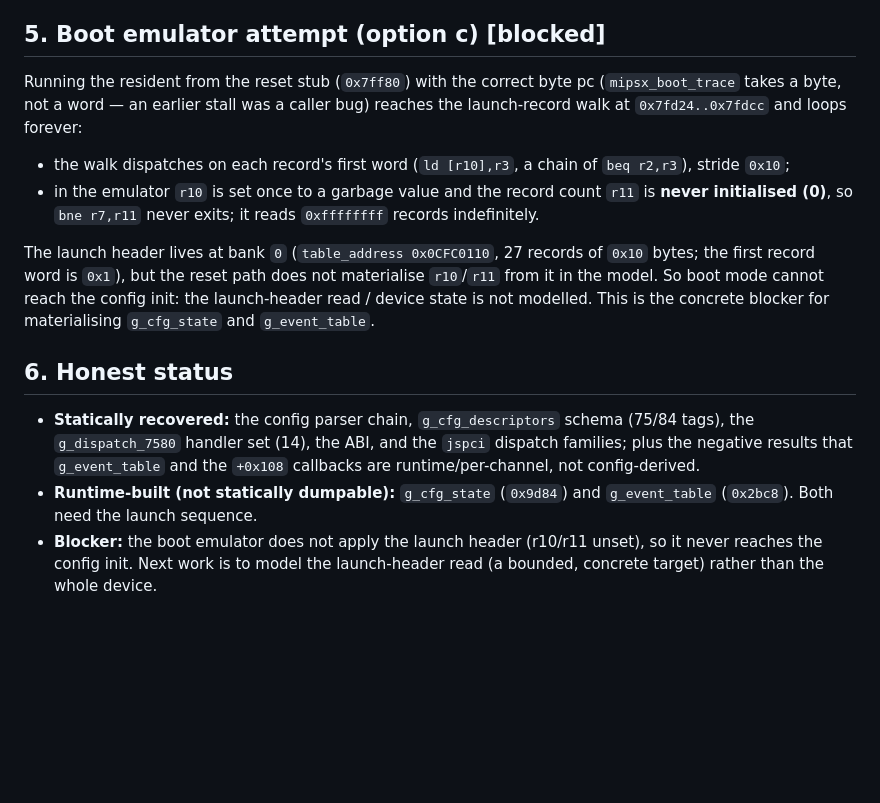
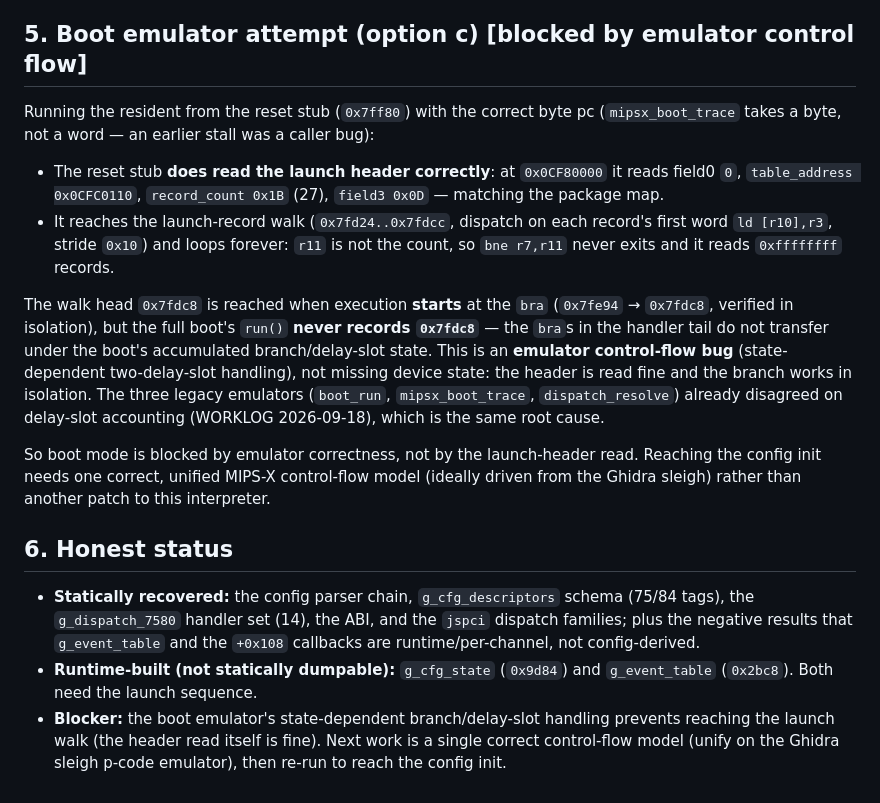
Before and after one commit to kugg/ATA-tools, a Markdown page: docs/ata-runtime-config-dispatch.md, the part around the change. GitHub-like rendering; blank space fills up the shorter version.

Commit message:
ata research: boot emulator reads launch header but a control-flow bug blocks the walk
- The reset stub reads the launch header correctly at 0x0CF80000 (table 0x0CFC0110, count 0x1B).

- The full boot's run() never records the walk head 0x7fdc8; the bra's in the handler tail do not transfer under accumulated branch/delay-slot state (verified the branch works in isolation). This is an emulator control-flow bug, not missing device state - the same delay-slot disagreement seen across the three legacy emulators.

- Next: one correct control-flow model (unify on the Ghidra sleigh p-code emulator). Doc 5/6.

```diff
--- a/docs/ata-runtime-config-dispatch.md
+++ b/docs/ata-runtime-config-dispatch.md
@@ -155,21 +155,28 @@ settings that gate features are identifiable (`OpFlags`, `CallFeatures`, `TraceF
 4. **Annotate the apply code** with the decoded flag semantics (edit
    `refactor/naming/packed_main.json` + comments, regenerate).
 
-## 5. Boot emulator attempt (option c)  [blocked]
+## 5. Boot emulator attempt (option c)  [blocked by emulator control flow]
 
 Running the resident from the reset stub (`0x7ff80`) with the correct byte pc (`mipsx_boot_trace`
-takes a byte, not a word — an earlier stall was a caller bug) reaches the launch-record walk at
-`0x7fd24..0x7fdcc` and loops forever:
+takes a byte, not a word — an earlier stall was a caller bug):
 
-* the walk dispatches on each record's first word (`ld [r10],r3`, a chain of `beq r2,r3`), stride
-  `0x10`;
-* in the emulator `r10` is set once to a garbage value and the record count `r11` is **never
-  initialised (0)**, so `bne r7,r11` never exits; it reads `0xffffffff` records indefinitely.
+* The reset stub **does read the launch header correctly**: at `0x0CF80000` it reads field0 `0`,
+  `table_address 0x0CFC0110`, `record_count 0x1B` (27), `field3 0x0D` — matching the package map.
+* It reaches the launch-record walk (`0x7fd24..0x7fdcc`, dispatch on each record's first word
+  `ld [r10],r3`, stride `0x10`) and loops forever: `r11` is not the count, so `bne r7,r11` never
+  exits and it reads `0xffffffff` records.
 
-The launch header lives at bank `0` (`table_address 0x0CFC0110`, 27 records of `0x10` bytes; the
-first record word is `0x1`), but the reset path does not materialise `r10`/`r11` from it in the
-model. So boot mode cannot reach the config init: the launch-header read / device state is not
-modelled. This is the concrete blocker for materialising `g_cfg_state` and `g_event_table`.
+The walk head `0x7fdc8` is reached when execution **starts** at the `bra` (`0x7fe94` → `0x7fdc8`,
+verified in isolation), but the full boot's `run()` **never records `0x7fdc8`** — the `bra`s in the
+handler tail do not transfer under the boot's accumulated branch/delay-slot state. This is an
+**emulator control-flow bug** (state-dependent two-delay-slot handling), not missing device state:
+the header is read fine and the branch works in isolation. The three legacy emulators
+(`boot_run`, `mipsx_boot_trace`, `dispatch_resolve`) already disagreed on delay-slot accounting
+(WORKLOG 2026-09-18), which is the same root cause.
+
+So boot mode is blocked by emulator correctness, not by the launch-header read. Reaching the
+config init needs one correct, unified MIPS-X control-flow model (ideally driven from the Ghidra
+sleigh) rather than another patch to this interpreter.
 
 ## 6. Honest status
 
@@ -179,6 +186,6 @@ modelled. This is the concrete blocker for materialising `g_cfg_state` and `g_ev
   config-derived.
 * **Runtime-built (not statically dumpable):** `g_cfg_state` (`0x9d84`) and `g_event_table`
   (`0x2bc8`). Both need the launch sequence.
-* **Blocker:** the boot emulator does not apply the launch header (r10/r11 unset), so it never
-  reaches the config init. Next work is to model the launch-header read (a bounded, concrete
-  target) rather than the whole device.
+* **Blocker:** the boot emulator's state-dependent branch/delay-slot handling prevents reaching
+  the launch walk (the header read itself is fine). Next work is a single correct control-flow
+  model (unify on the Ghidra sleigh p-code emulator), then re-run to reach the config init.
```
